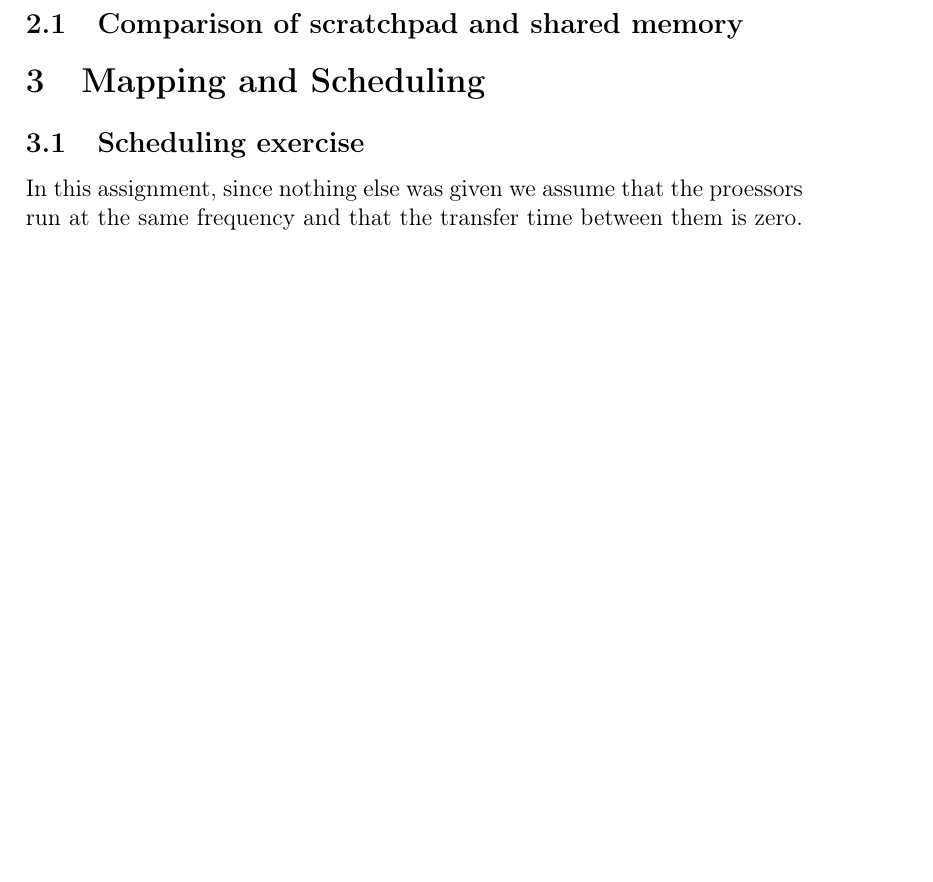
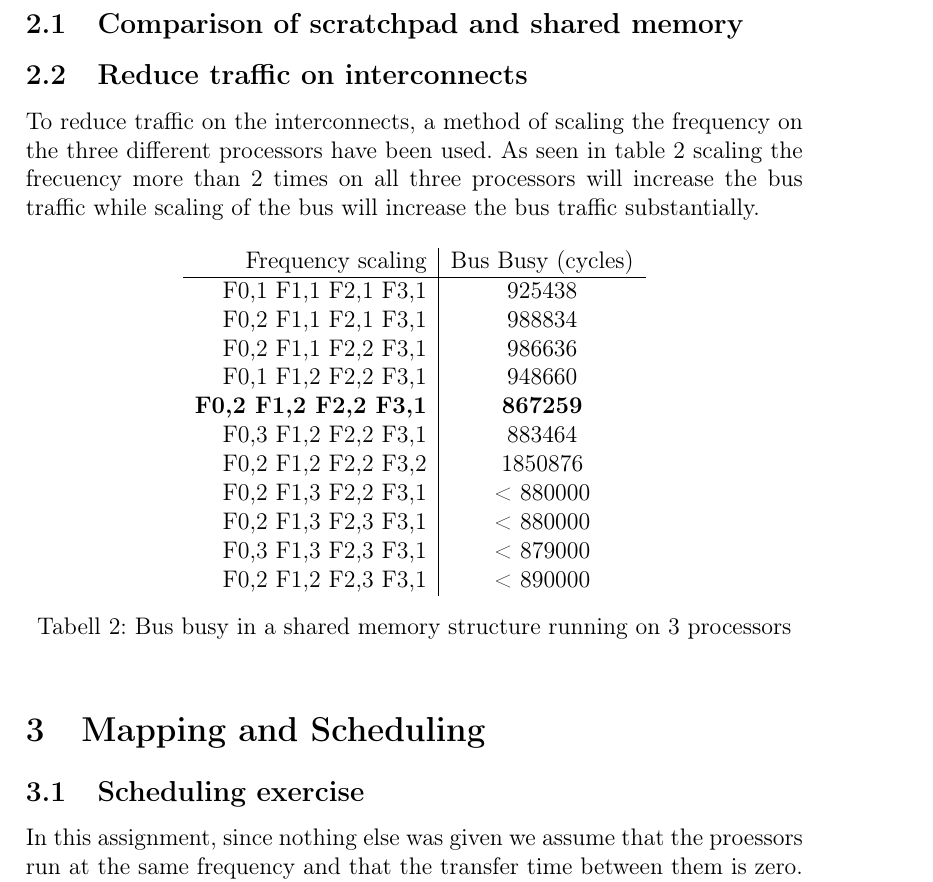
Before and after one commit to momomixia/TDTS07, a LaTeX document (TDTS07/Lab3/Lab3/TDTS07_labreport3.tex): part of page 2 of 3 before the commit and part of page 2 of 4 after it, cut so that both start at the same text, the shorter picture padded with empty space. Compiled offline with pdfLaTeX.

Commit message:
wrote in 2 asisignment section

```diff
--- a/TDTS07/Lab3/Lab3/TDTS07_labreport3.tex
+++ b/TDTS07/Lab3/Lab3/TDTS07_labreport3.tex
@@ -12,7 +12,7 @@
 
 
 \title{TDTS07 Lab Report 3}
-\author{Nora Björklund and Christopher Hallberg}
+\author{Nora Bjorklund and Christopher Hallberg}
 \begin{document}
 \maketitle
 
@@ -51,6 +51,33 @@ improvements. The most important thing to improve was the caches.
 The result of this assignment is divided in two parts
 \subsection{Comparison of scratchpad and shared memory}
 
+\subsection{Reduce traffic on interconnects}
+To reduce traffic on the interconnects, a method of scaling the
+frequency on the three different processors have been used. As seen in
+table \ref{tab:busbusy} scaling the frecuency more than 2 times on all three
+processors will increase the bus traffic while scaling of the bus will
+increase the bus traffic substantially.
+\begin{table}[h]
+  \centering
+  \begin{tabular}[c]{r | c}
+    Frequency scaling   & Bus Busy (cycles)\\
+    \hline
+    F0,1 F1,1 F2,1 F3,1 & 925438\\
+    F0,2 F1,1 F2,1 F3,1 & 988834\\
+    F0,2 F1,1 F2,2 F3,1 & 986636\\
+    F0,1 F1,2 F2,2 F3,1 & 948660\\
+    \textbf{F0,2 F1,2 F2,2 F3,1} & \textbf{867259}\\
+    F0,3 F1,2 F2,2 F3,1 & 883464\\
+    F0,2 F1,2 F2,2 F3,2 & 1850876\\
+    F0,2 F1,3 F2,2 F3,1 & < 880000\\
+    F0,2 F1,3 F2,3 F3,1 & < 880000\\
+    F0,3 F1,3 F2,3 F3,1 & < 879000\\
+    F0,2 F1,2 F2,3 F3,1 & < 890000\\
+  \end{tabular}
+  \caption{Bus busy in a shared memory structure running on 3 processors}
+  \label{tab:busbusy}
+\end{table}
+
 \section{Mapping and Scheduling}
 \subsection{Scheduling exercise}
 In this assignment, since nothing else was given we assume that the
```
Also changed, not shown: TDTS07/Lab3/Lab3/TDTS07_labreport3.tex (5 more changed lines).
